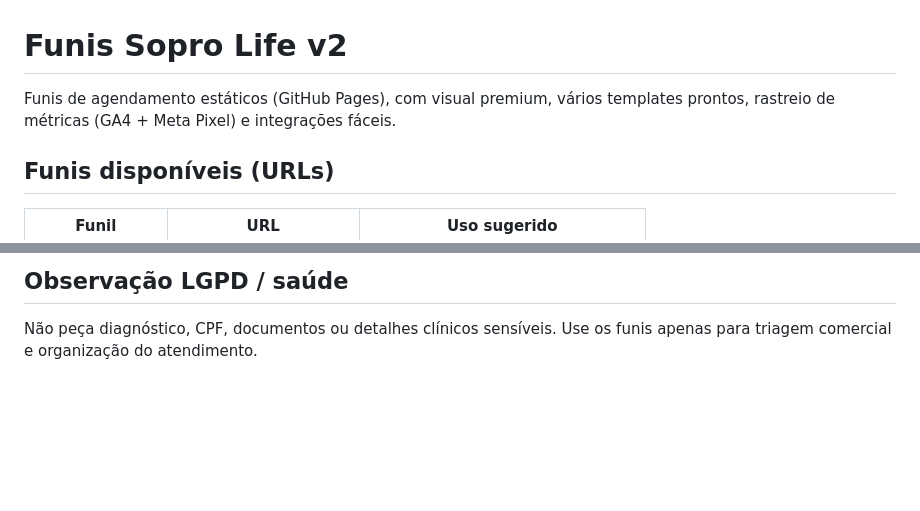
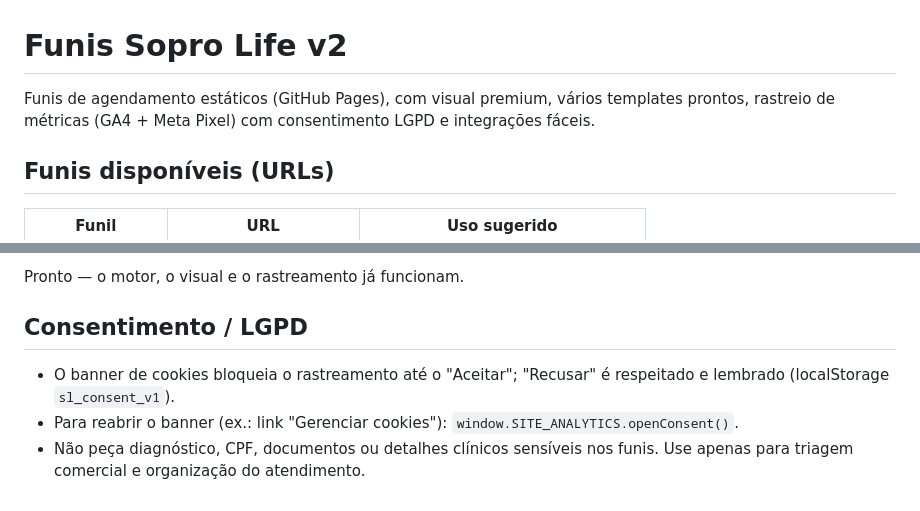
Before and after one commit to AdeildoJunior/soprolife-site, a Markdown page: funil/README.md, 2 parts joined by grey strips. Rendered like a GitHub page; blank space fills up the shorter version.

```diff
--- a/funil/README.md
+++ b/funil/README.md
@@ -1,7 +1,8 @@
 # Funis Sopro Life v2
 
 Funis de agendamento estáticos (GitHub Pages), com visual premium, vários
-templates prontos, rastreio de métricas (GA4 + Meta Pixel) e integrações fáceis.
+templates prontos, rastreio de métricas (GA4 + Meta Pixel) com consentimento
+LGPD e integrações fáceis.
 
 ## Funis disponíveis (URLs)
 
@@ -74,5 +104,11 @@ Pronto — o motor e o visual já funcionam.
 
-## Observação LGPD / saúde
+Pronto — o motor, o visual e o rastreamento já funcionam.
 
-Não peça diagnóstico, CPF, documentos ou detalhes clínicos sensíveis.
-Use os funis apenas para triagem comercial e organização do atendimento.
+## Consentimento / LGPD
+
+- O banner de cookies bloqueia o rastreamento até o "Aceitar"; "Recusar" é
+  respeitado e lembrado (localStorage `sl_consent_v1`).
+- Para reabrir o banner (ex.: link "Gerenciar cookies"):
+  `window.SITE_ANALYTICS.openConsent()`.
+- Não peça diagnóstico, CPF, documentos ou detalhes clínicos sensíveis nos
+  funis. Use apenas para triagem comercial e organização do atendimento.
```
Also changed, not shown: other parts of funil/README.md (+62 -33 lines).
